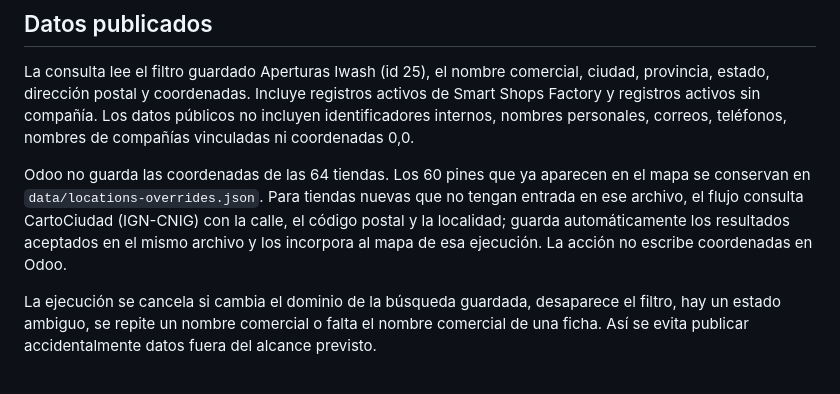
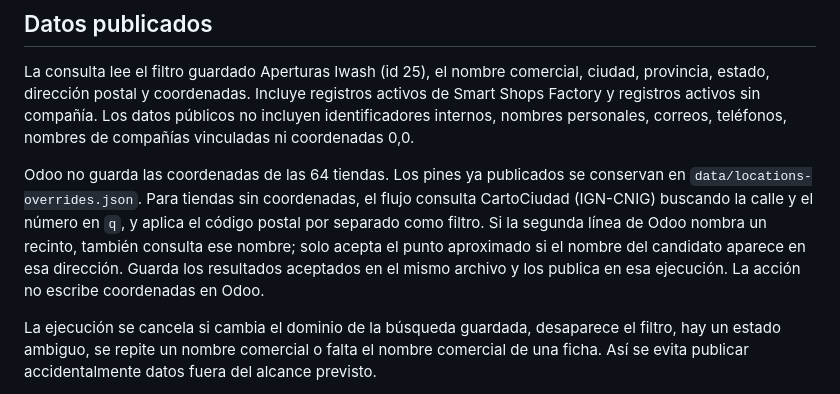
Before and after one commit to FranRaja/iwash-store-map, a Markdown page: README.md, the part around the change. Drawn GitHub-style.

Commit message:
Documentar búsqueda CartoCiudad con filtros separados

```diff
--- a/README.md
+++ b/README.md
@@ -29,7 +29,7 @@ La URL base por defecto es https://smart.iwashlaundry.es. Si la instancia requie
 
 La consulta lee el filtro guardado Aperturas Iwash (id 25), el nombre comercial, ciudad, provincia, estado, dirección postal y coordenadas. Incluye registros activos de Smart Shops Factory y registros activos sin compañía. Los datos públicos no incluyen identificadores internos, nombres personales, correos, teléfonos, nombres de compañías vinculadas ni coordenadas 0,0.
 
-Odoo no guarda las coordenadas de las 64 tiendas. Los 60 pines que ya aparecen en el mapa se conservan en `data/locations-overrides.json`. Para tiendas nuevas que no tengan entrada en ese archivo, el flujo consulta CartoCiudad (IGN-CNIG) con la calle, el código postal y la localidad; guarda automáticamente los resultados aceptados en el mismo archivo y los incorpora al mapa de esa ejecución. La acción no escribe coordenadas en Odoo.
+Odoo no guarda las coordenadas de las 64 tiendas. Los pines ya publicados se conservan en `data/locations-overrides.json`. Para tiendas sin coordenadas, el flujo consulta CartoCiudad (IGN-CNIG) buscando la calle y el número en `q`, y aplica el código postal por separado como filtro. Si la segunda línea de Odoo nombra un recinto, también consulta ese nombre; solo acepta el punto aproximado si el nombre del candidato aparece en esa dirección. Guarda los resultados aceptados en el mismo archivo y los publica en esa ejecución. La acción no escribe coordenadas en Odoo.
 
 La ejecución se cancela si cambia el dominio de la búsqueda guardada, desaparece el filtro, hay un estado ambiguo, se repite un nombre comercial o falta el nombre comercial de una ficha. Así se evita publicar accidentalmente datos fuera del alcance previsto.
 
```
